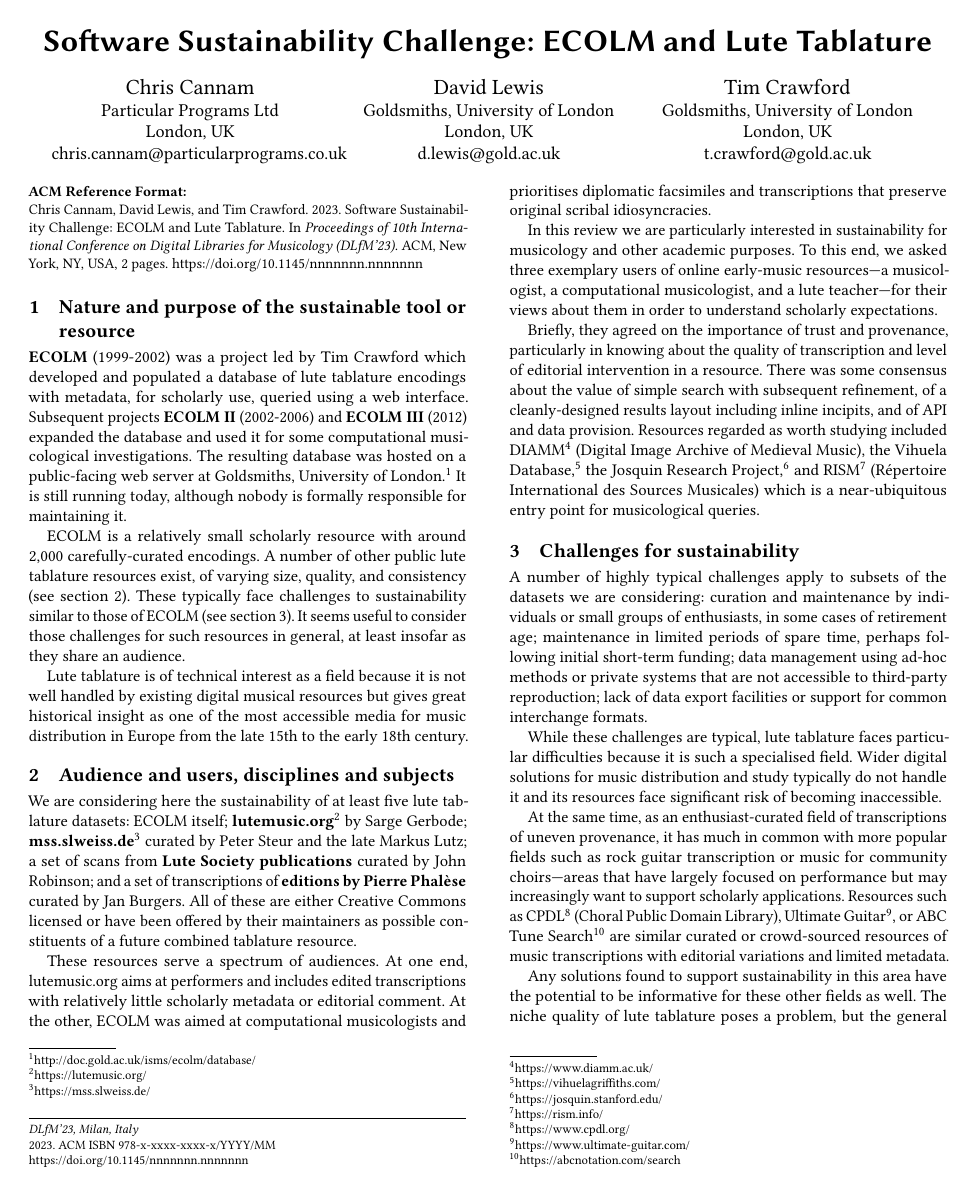
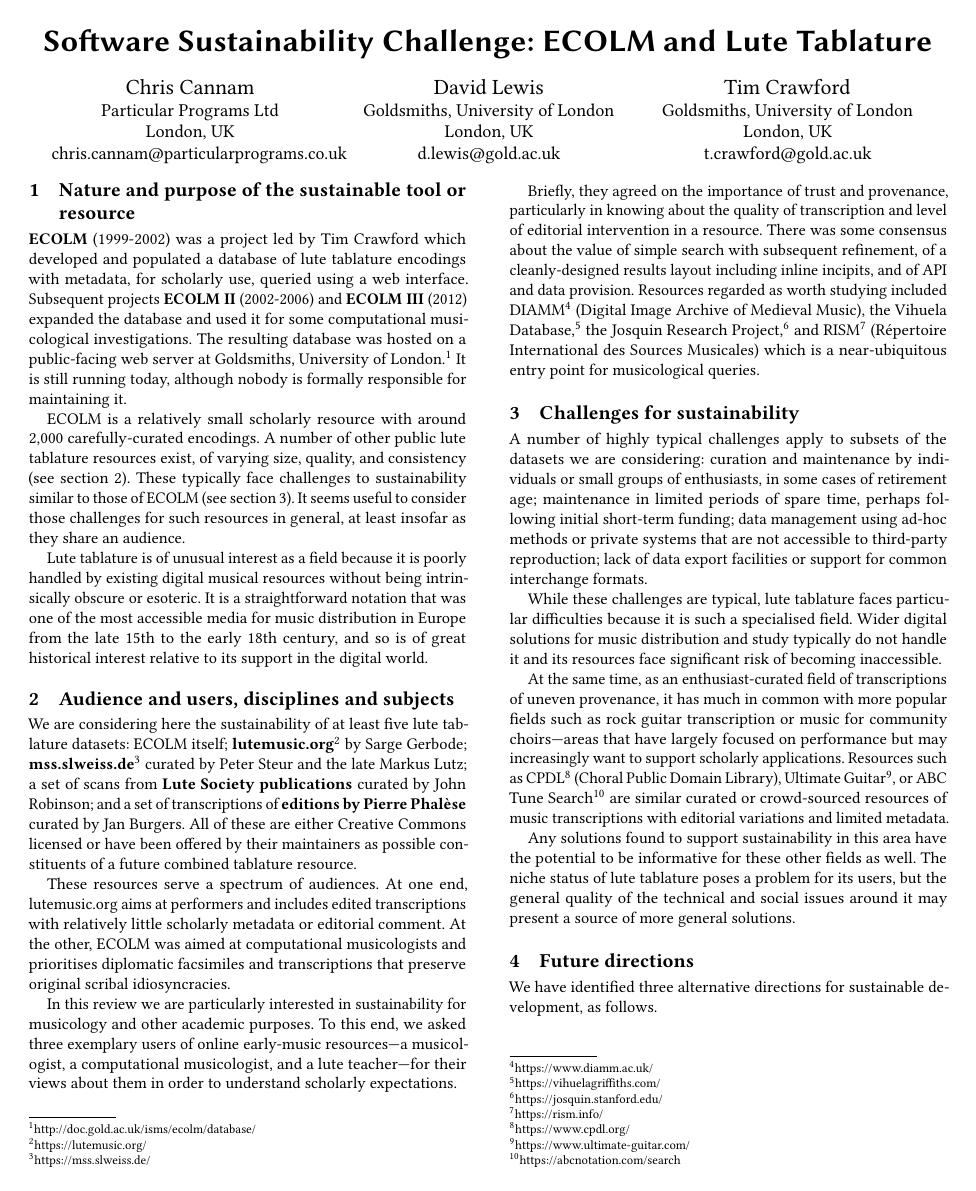
Before and after one commit to cannam/ecolm-review-doc, a LaTeX paper (challenge.tex): page 1 of 2. Compiled offline with pdfLaTeX.

Commit message:
More felicitous wording

```diff
--- a/challenge.tex
+++ b/challenge.tex
@@ -13,7 +13,7 @@
 % Challenge contributions must be submitted via the DLfM 2023
 % EasyChair page by Friday 29 September.
 
-\documentclass[sigconf]{acmart}
+\documentclass[sigconf, nonacm=true]{acmart}
 %\documentclass[sigconf, nonacm=true, authordraft=true, anonymous=true]{acmart}
 \setcopyright{none}
 
@@ -95,10 +95,13 @@
   such resources in general, at least insofar as they share an
   audience.
 
-  Lute tablature is of technical interest as a field because it is not
-  well handled by existing digital musical resources but gives great
-  historical insight as one of the most accessible media for music
-  distribution in Europe from the late 15th to the early 18th century.
+  Lute tablature is of unusual interest as a field because it is
+  poorly handled by existing digital musical resources without being
+  intrinsically obscure or esoteric. It is a straightforward notation
+  that was one of the most accessible media for music distribution in
+  Europe from the late 15th to the early 18th century, and so is of
+  great historical interest relative to its support in the digital
+  world.
 
   \section{Audience and users, disciplines and subjects}\label{audience}
 
@@ -170,9 +173,9 @@
 
   Any solutions found to support sustainability in this area have the
   potential to be informative for these other fields as well. The
-  niche quality of lute tablature poses a problem, but the general
-  quality of its technical and social issues may present a source of
-  solutions.
+  niche status of lute tablature poses a problem for its users, but
+  the general quality of the technical and social issues around it may
+  present a source of more general solutions.
 
   \section{Future directions}
 
```
Also changed, not shown: challenge.pdf, challenge.tex (11 more changed lines).
